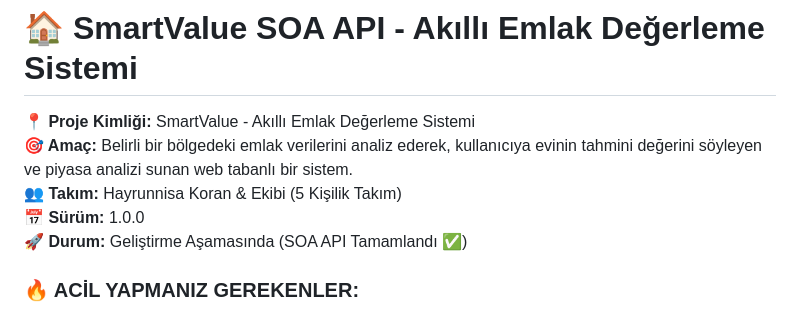
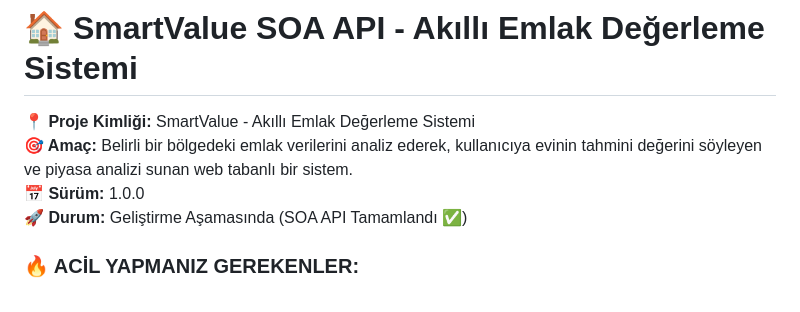
Before and after one commit to HayrunnisaKoran/HomeRadar, a Markdown page: README.md, the part around the change. Rendered like a GitHub page.

```diff
--- a/README.md
+++ b/README.md
@@ -2,7 +2,6 @@
 
 **📍 Proje Kimliği:** SmartValue - Akıllı Emlak Değerleme Sistemi
 **🎯 Amaç:** Belirli bir bölgedeki emlak verilerini analiz ederek, kullanıcıya evinin tahmini değerini söyleyen ve piyasa analizi sunan web tabanlı bir sistem.
-**👥 Takım:** Hayrunnisa Koran & Ekibi (5 Kişilik Takım)
 **📅 Sürüm:** 1.0.0
 **🚀 Durum:** Geliştirme Aşamasında (SOA API Tamamlandı ✅)
 
```
